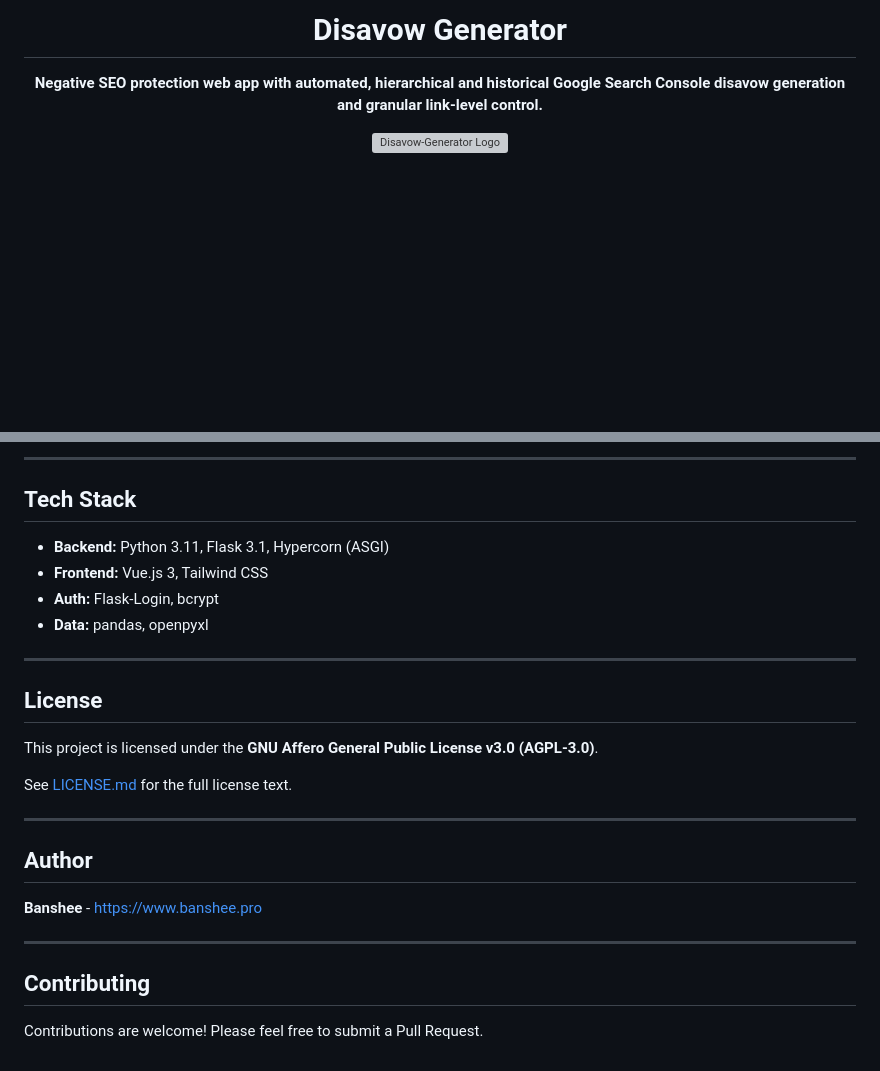
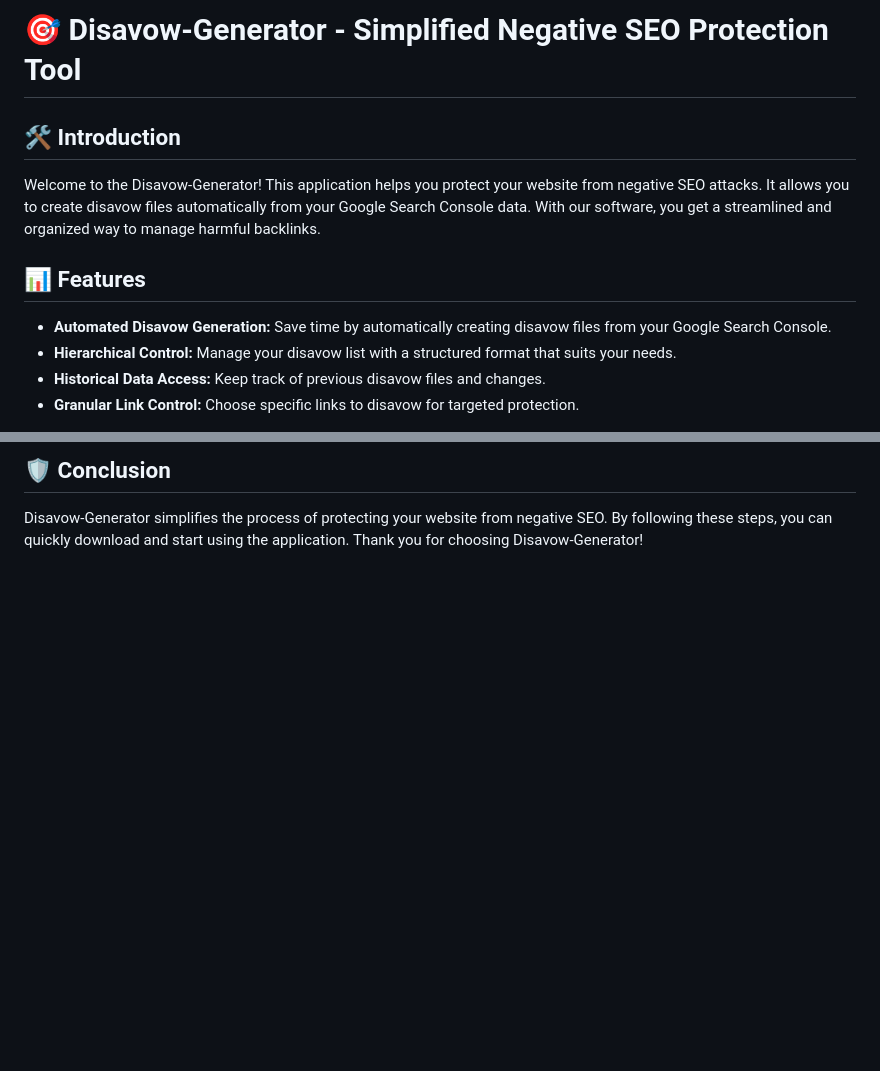
Before and after one commit to anasbendamia/Disavow-Generator, a Markdown page: README.md, 2 parts joined by grey strips. GitHub-like rendering; blank space fills up the shorter version; grey boxes are pictures that could not be loaded.

```diff
--- a/README.md
+++ b/README.md
@@ -1,10 +1,11 @@
-<h1 align="center">Disavow Generator</h1>
+# 🎯 Disavow-Generator - Simplified Negative SEO Protection Tool
 
-<p align="center">
-  <strong>Negative SEO protection web app with automated, hierarchical and historical Google Search Console disavow generation and granular link-level control.</strong>
-</p>
+## 🛠️ Introduction
+Welcome to the Disavow-Generator! This application helps you protect your website from negative SEO attacks. It allows you to create disavow files automatically from your Google Search Console data. With our software, you get a streamlined and organized way to manage harmful backlinks.
 
-<p align="center">
-<img src="https://raw.githubusercontent.com/BansheeTech/Disavow-Generator/refs/heads/main/ui/img/Logo.png" alt="Disavow-Generator Logo">
-</p>
+## 📊 Features
+- **Automated Disavow Generation:** Save time by automatically creating disavow files from your Google Search Console.
+- **Hierarchical Control:** Manage your disavow list with a structured format that suits your needs.
+- **Historical Data Access:** Keep track of previous disavow files and changes.
+- **Granular Link Control:** Choose specific links to disavow for targeted protection.
 
@@ -177,28 +66,2 @@ services:
----
-
-## Tech Stack
-
-- **Backend:** Python 3.11, Flask 3.1, Hypercorn (ASGI)
-- **Frontend:** Vue.js 3, Tailwind CSS
-- **Auth:** Flask-Login, bcrypt
-- **Data:** pandas, openpyxl
-
----
-
-## License
-
-This project is licensed under the **GNU Affero General Public License v3.0 (AGPL-3.0)**.
-
-See [LICENSE.md](LICENSE.md) for the full license text.
-
----
-
-## Author
-
-**Banshee** - [https://www.banshee.pro](https://www.banshee.pro)
-
----
-
-## Contributing
-
-Contributions are welcome! Please feel free to submit a Pull Request.
+## 🛡️ Conclusion
+Disavow-Generator simplifies the process of protecting your website from negative SEO. By following these steps, you can quickly download and start using the application. Thank you for choosing Disavow-Generator!
```
Also changed, not shown: other parts of README.md (+36 -148 lines).
